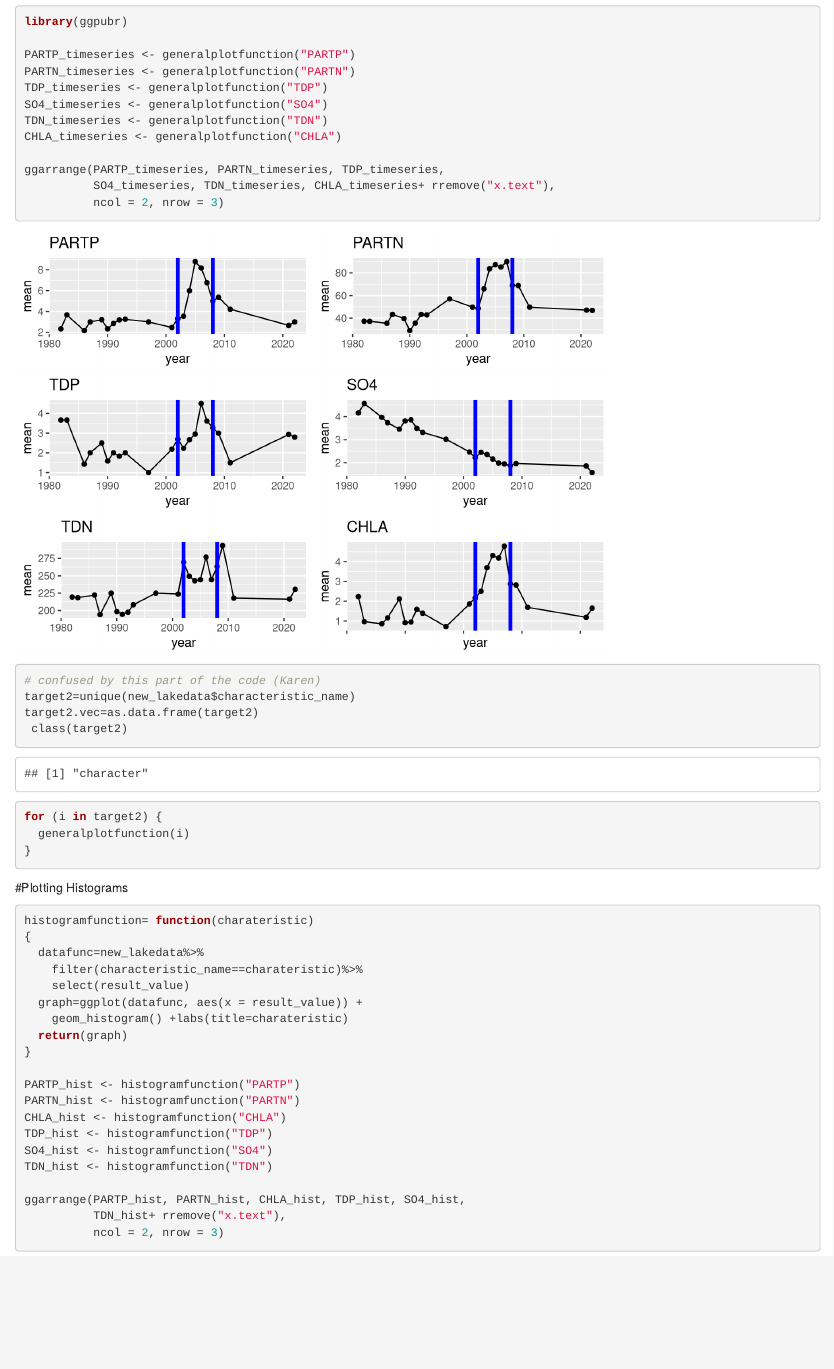
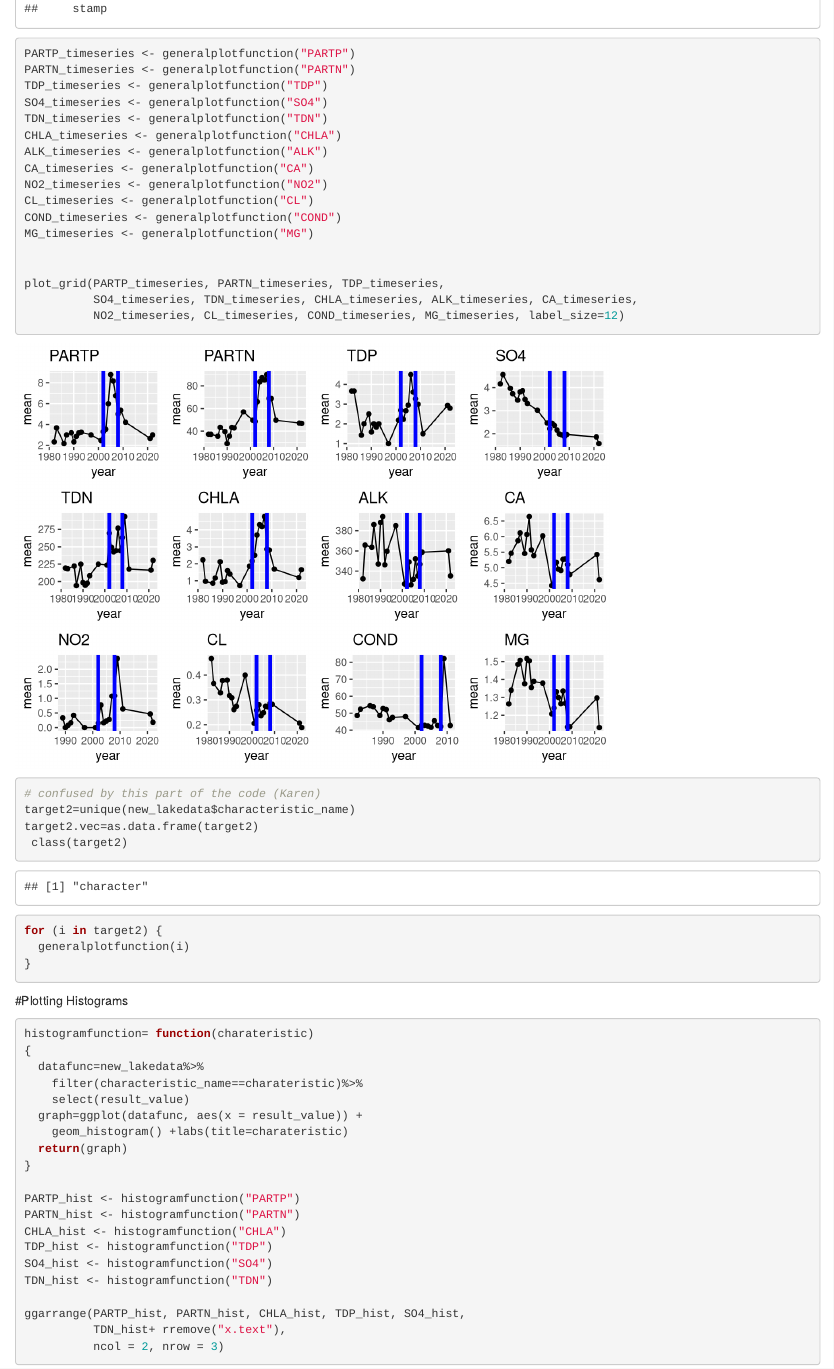
Before and after one commit to EEB313/2023-GroupE, an R Markdown document (Clean code.Rmd): the page in a window 1100 px wide, from 15760 px down before the commit and from 16060 px down after it, so that both start at the same text. Rendered offline with R 4.5, knitr and Pandoc, with nearby package versions; code that draws random numbers runs with fixed seeds of ours; some code elsewhere in the file could not run offline.

Commit message:
this code is now outdated

```diff
--- a/Clean code.Rmd
+++ b/Clean code.Rmd
@@ -80,10 +84,17 @@ TDP_timeseries <- generalplotfunction("TDP")
 SO4_timeseries <- generalplotfunction("SO4")
 TDN_timeseries <- generalplotfunction("TDN")
 CHLA_timeseries <- generalplotfunction("CHLA")
+ALK_timeseries <- generalplotfunction("ALK")
+CA_timeseries <- generalplotfunction("CA")
+NO2_timeseries <- generalplotfunction("NO2")
+CL_timeseries <- generalplotfunction("CL")
+COND_timeseries <- generalplotfunction("COND")
+MG_timeseries <- generalplotfunction("MG")
 
-ggarrange(PARTP_timeseries, PARTN_timeseries, TDP_timeseries,
-          SO4_timeseries, TDN_timeseries, CHLA_timeseries+ rremove("x.text"),
-          ncol = 2, nrow = 3)
+
+plot_grid(PARTP_timeseries, PARTN_timeseries, TDP_timeseries,
+          SO4_timeseries, TDN_timeseries, CHLA_timeseries, ALK_timeseries, CA_timeseries,
+          NO2_timeseries, CL_timeseries, COND_timeseries, MG_timeseries, label_size=12)
 
 # confused by this part of the code (Karen)
 target2=unique(new_lakedata$characteristic_name)
```
Also changed, not shown: Clean code.Rmd (14 more changed lines).
